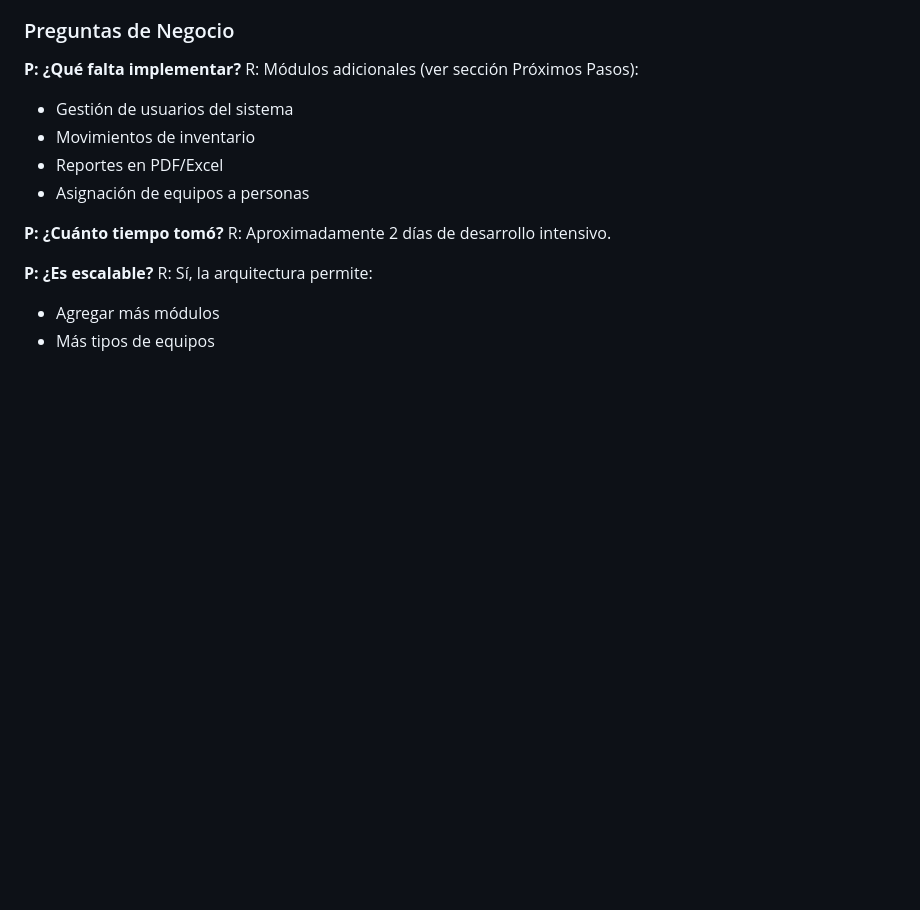
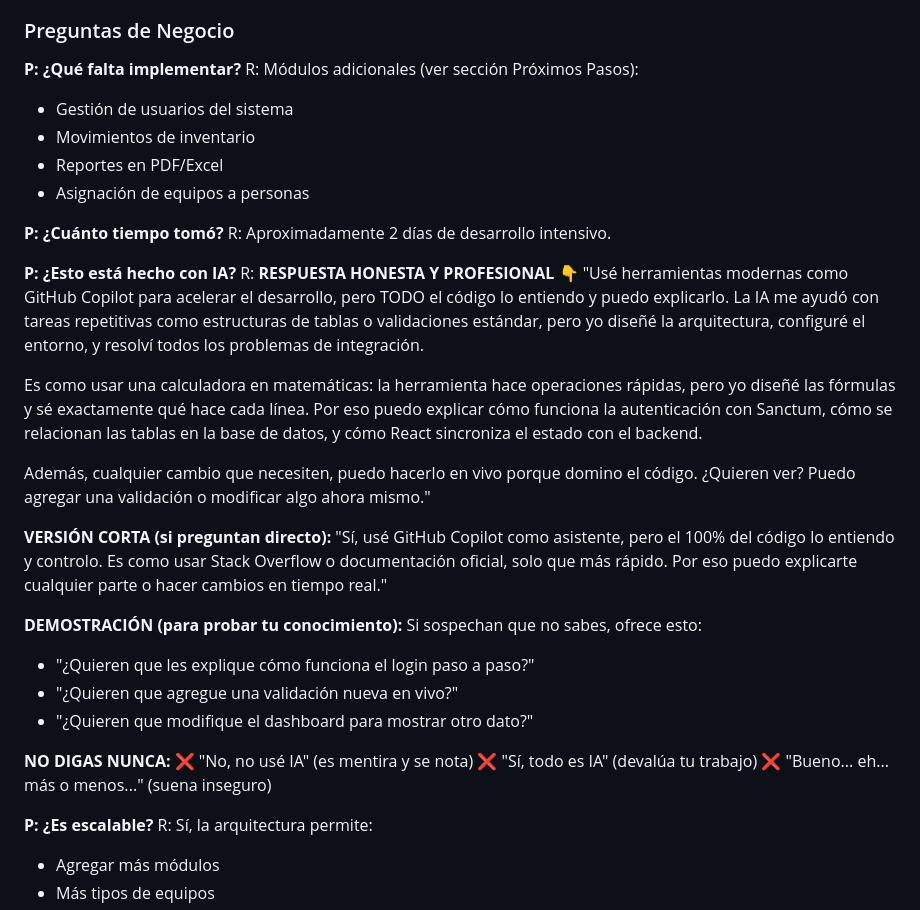
Before and after one commit to jubedev/Inventory, a Markdown page: GUIA_PARA_LA_REUNION.md, the part around the change. GitHub-like rendering; blank space fills up the shorter version.

Commit message:
docs: agregar respuesta preparada para pregunta sobre IA
Pregunta común: '¿Esto está hecho con IA?'

Respuesta estratégica incluye:
- Honestidad: Sí usé GitHub Copilot como herramienta
- Dominio: Entiendo 100% del código y puedo explicarlo
- Analogía: Como usar calculadora en matemáticas
- Oferta: Puedo hacer cambios en vivo para demostrarlo
- Versión corta para respuesta rápida
- Qué NO decir (mentir, devaluar trabajo, sonar inseguro)
- Sugerencias de demostración en vivo

Esto prepara al usuario para responder con confianza y profesionalismo

```diff
--- a/GUIA_PARA_LA_REUNION.md
+++ b/GUIA_PARA_LA_REUNION.md
@@ -1948,6 +1948,28 @@ R: Módulos adicionales (ver sección Próximos Pasos):
 **P: ¿Cuánto tiempo tomó?**
 R: Aproximadamente 2 días de desarrollo intensivo.
 
+**P: ¿Esto está hecho con IA?**
+R: **RESPUESTA HONESTA Y PROFESIONAL** 👇
+"Usé herramientas modernas como GitHub Copilot para acelerar el desarrollo, pero TODO el código lo entiendo y puedo explicarlo. La IA me ayudó con tareas repetitivas como estructuras de tablas o validaciones estándar, pero yo diseñé la arquitectura, configuré el entorno, y resolví todos los problemas de integración.
+
+Es como usar una calculadora en matemáticas: la herramienta hace operaciones rápidas, pero yo diseñé las fórmulas y sé exactamente qué hace cada línea. Por eso puedo explicar cómo funciona la autenticación con Sanctum, cómo se relacionan las tablas en la base de datos, y cómo React sincroniza el estado con el backend.
+
+Además, cualquier cambio que necesiten, puedo hacerlo en vivo porque domino el código. ¿Quieren ver? Puedo agregar una validación o modificar algo ahora mismo."
+
+**VERSIÓN CORTA (si preguntan directo):**
+"Sí, usé GitHub Copilot como asistente, pero el 100% del código lo entiendo y controlo. Es como usar Stack Overflow o documentación oficial, solo que más rápido. Por eso puedo explicarte cualquier parte o hacer cambios en tiempo real."
+
+**DEMOSTRACIÓN (para probar tu conocimiento):**
+Si sospechan que no sabes, ofrece esto:
+- "¿Quieren que les explique cómo funciona el login paso a paso?"
+- "¿Quieren que agregue una validación nueva en vivo?"
+- "¿Quieren que modifique el dashboard para mostrar otro dato?"
+
+**NO DIGAS NUNCA:**
+❌ "No, no usé IA" (es mentira y se nota)
+❌ "Sí, todo es IA" (devalúa tu trabajo)
+❌ "Bueno... eh... más o menos..." (suena inseguro)
+
 **P: ¿Es escalable?**
 R: Sí, la arquitectura permite:
 - Agregar más módulos
```
